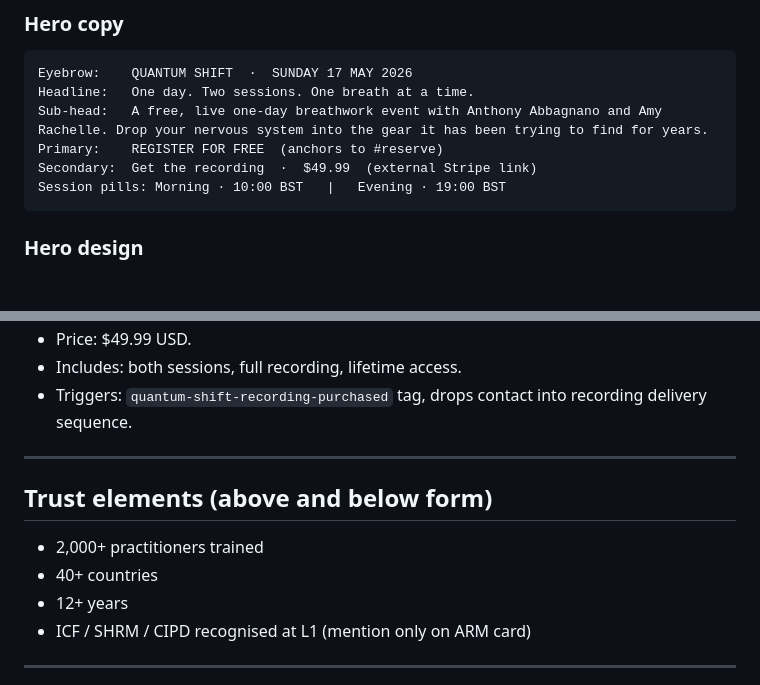
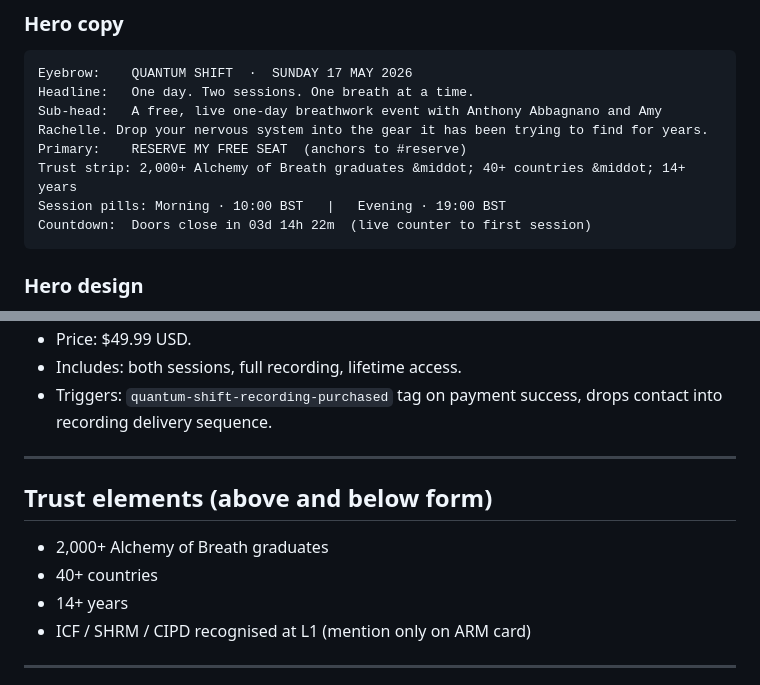
Before and after one commit to tania-rose/calm-code-landing, a Markdown page: quantum-shift-campaign/landing-page-strategy.md, 2 parts joined by grey strips. Drawn GitHub-style; blank space fills up the shorter version.

````diff
--- a/quantum-shift-campaign/landing-page-strategy.md
+++ b/quantum-shift-campaign/landing-page-strategy.md
@@ -23,9 +23,10 @@ Visitor lands and within three seconds knows:
 Eyebrow:    QUANTUM SHIFT  ·  SUNDAY 17 MAY 2026
 Headline:   One day. Two sessions. One breath at a time.
 Sub-head:   A free, live one-day breathwork event with Anthony Abbagnano and Amy Rachelle. Drop your nervous system into the gear it has been trying to find for years.
-Primary:    REGISTER FOR FREE  (anchors to #reserve)
-Secondary:  Get the recording  ·  $49.99  (external Stripe link)
+Primary:    RESERVE MY FREE SEAT  (anchors to #reserve)
+Trust strip: 2,000+ Alchemy of Breath graduates &middot; 40+ countries &middot; 14+ years
 Session pills: Morning · 10:00 BST   |   Evening · 19:00 BST
+Countdown:  Doors close in 03d 14h 22m  (live counter to first session)
 ```
 
 ### Hero design
@@ -107,14 +97,14 @@ Inline form at `#reserve`, embedded GHL form `JXFlOEgAhMoElAqLBG1L`.
 - Price: $49.99 USD.
 - Includes: both sessions, full recording, lifetime access.
-- Triggers: `quantum-shift-recording-purchased` tag, drops contact into recording delivery sequence.
+- Triggers: `quantum-shift-recording-purchased` tag on payment success, drops contact into recording delivery sequence.
 
 ---
 
 ## Trust elements (above and below form)
 
-- 2,000+ practitioners trained
+- 2,000+ Alchemy of Breath graduates
 - 40+ countries
-- 12+ years
+- 14+ years
 - ICF / SHRM / CIPD recognised at L1 (mention only on ARM card)
 
 ---
````
Also changed, not shown: other parts of quantum-shift-campaign/landing-page-strategy.md (+17 -28 lines), quantum-shift-campaign/README.md (+1 -0 lines), quantum-shift-campaign/thank-you-page.md (added, +195 -0 lines).
